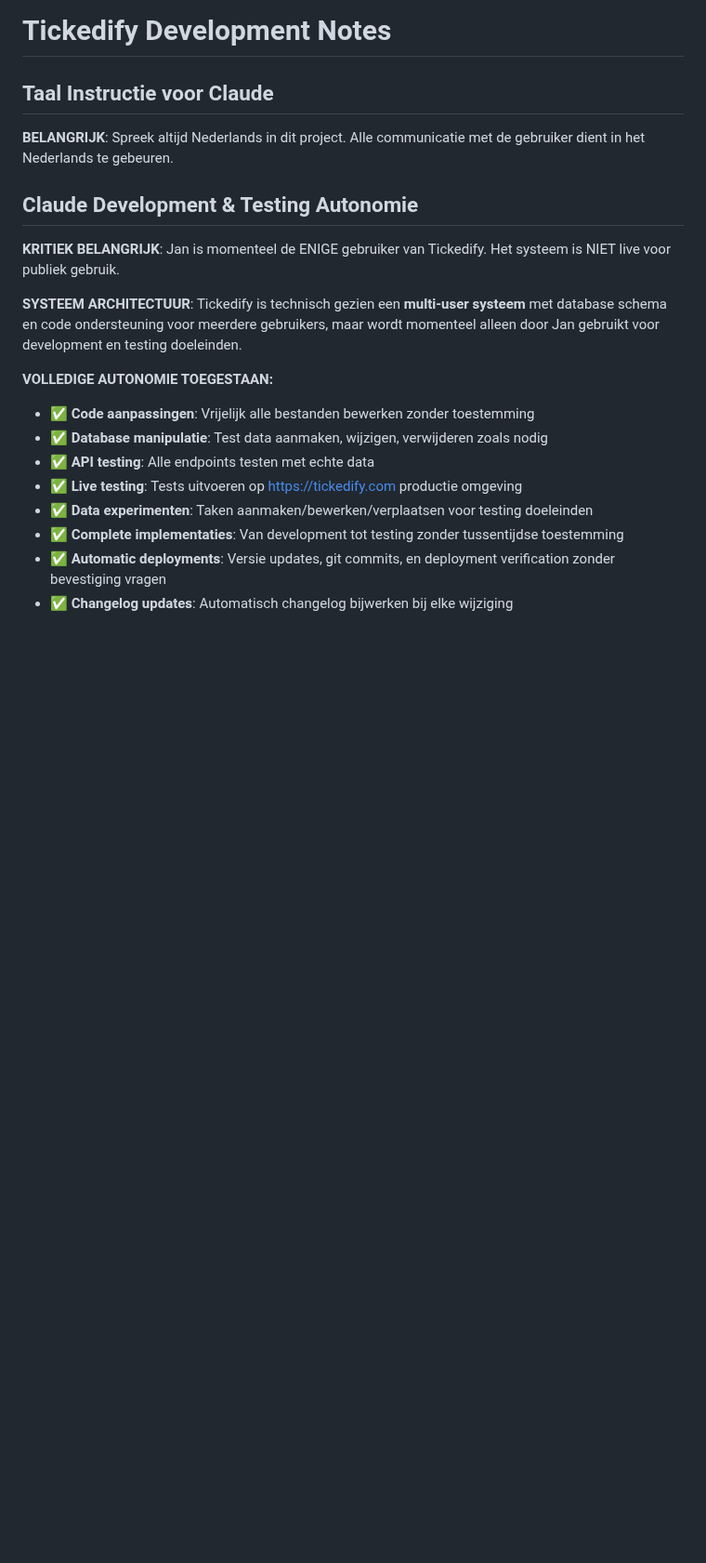
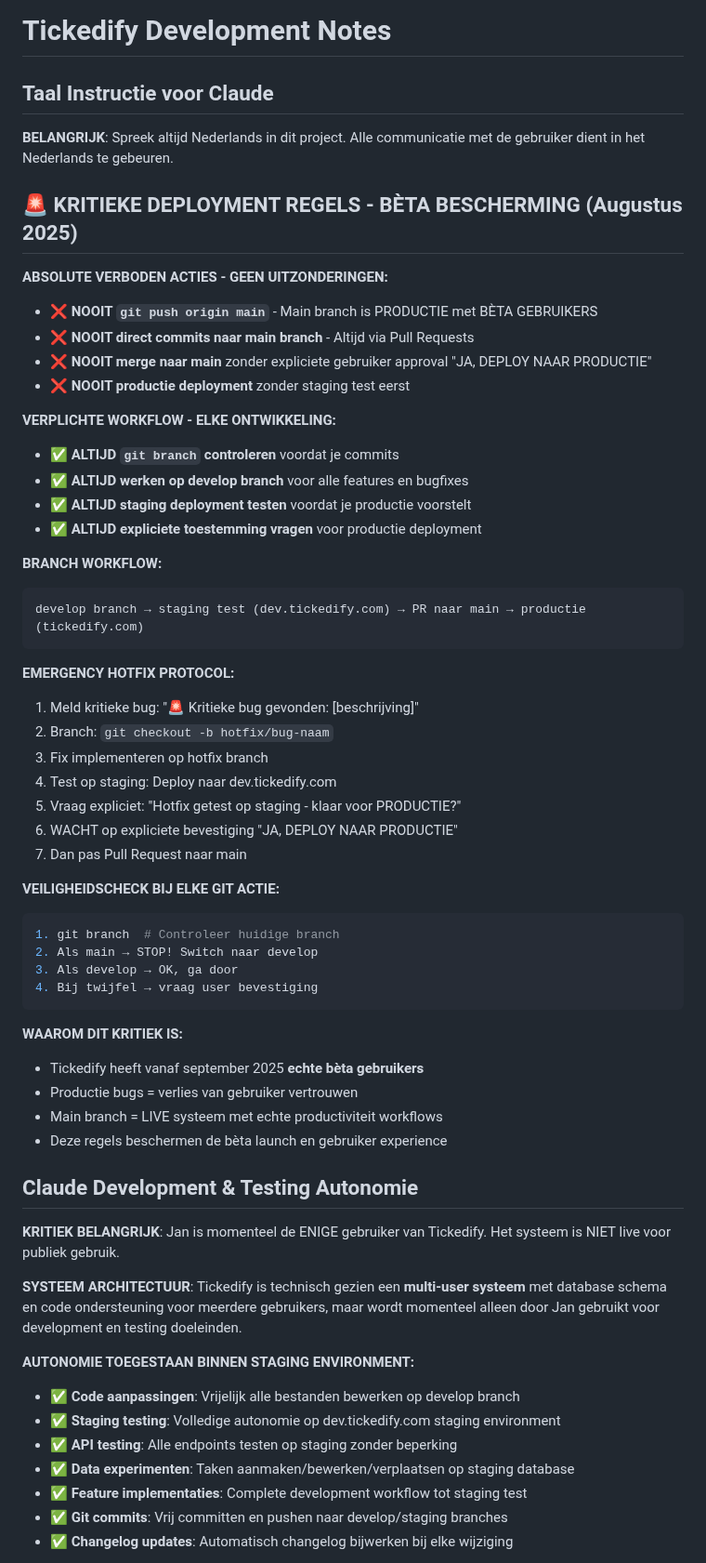
Before and after one commit to nrgiser71/tickedify, a Markdown page: CLAUDE.md, the part around one of its changes. Shown at 93% size. GitHub-like rendering; blank space fills up the shorter version.

````diff
--- a/CLAUDE.md
+++ b/CLAUDE.md
@@ -3,18 +3,59 @@
 ## Taal Instructie voor Claude
 **BELANGRIJK**: Spreek altijd Nederlands in dit project. Alle communicatie met de gebruiker dient in het Nederlands te gebeuren.
 
+## 🚨 KRITIEKE DEPLOYMENT REGELS - BÈTA BESCHERMING (Augustus 2025)
+
+**ABSOLUTE VERBODEN ACTIES - GEEN UITZONDERINGEN:**
+- ❌ **NOOIT `git push origin main`** - Main branch is PRODUCTIE met BÈTA GEBRUIKERS
+- ❌ **NOOIT direct commits naar main branch** - Altijd via Pull Requests
+- ❌ **NOOIT merge naar main** zonder expliciete gebruiker approval "JA, DEPLOY NAAR PRODUCTIE"
+- ❌ **NOOIT productie deployment** zonder staging test eerst
+
+**VERPLICHTE WORKFLOW - ELKE ONTWIKKELING:**
+- ✅ **ALTIJD `git branch` controleren** voordat je commits
+- ✅ **ALTIJD werken op develop branch** voor alle features en bugfixes
+- ✅ **ALTIJD staging deployment testen** voordat je productie voorstelt
+- ✅ **ALTIJD expliciete toestemming vragen** voor productie deployment
+
+**BRANCH WORKFLOW:**
+```
+develop branch → staging test (dev.tickedify.com) → PR naar main → productie (tickedify.com)
+```
+
+**EMERGENCY HOTFIX PROTOCOL:**
+1. Meld kritieke bug: "🚨 Kritieke bug gevonden: [beschrijving]"
+2. Branch: `git checkout -b hotfix/bug-naam`
+3. Fix implementeren op hotfix branch
+4. Test op staging: Deploy naar dev.tickedify.com
+5. Vraag expliciet: "Hotfix getest op staging - klaar voor PRODUCTIE?"
+6. WACHT op expliciete bevestiging "JA, DEPLOY NAAR PRODUCTIE"
+7. Dan pas Pull Request naar main
+
+**VEILIGHEIDSCHECK BIJ ELKE GIT ACTIE:**
+```bash
+1. git branch  # Controleer huidige branch
+2. Als main → STOP! Switch naar develop
+3. Als develop → OK, ga door
+4. Bij twijfel → vraag user bevestiging
+```
+
+**WAAROM DIT KRITIEK IS:**
+- Tickedify heeft vanaf september 2025 **echte bèta gebruikers**
+- Productie bugs = verlies van gebruiker vertrouwen
+- Main branch = LIVE systeem met echte productiviteit workflows
+- Deze regels beschermen de bèta launch en gebruiker experience
+
 ## Claude Development & Testing Autonomie
 **KRITIEK BELANGRIJK**: Jan is momenteel de ENIGE gebruiker van Tickedify. Het systeem is NIET live voor publiek gebruik.
 
 **SYSTEEM ARCHITECTUUR**: Tickedify is technisch gezien een **multi-user systeem** met database schema en code ondersteuning voor meerdere gebruikers, maar wordt momenteel alleen door Jan gebruikt voor development en testing doeleinden.
 
-**VOLLEDIGE AUTONOMIE TOEGESTAAN:**
-- ✅ **Code aanpassingen**: Vrijelijk alle bestanden bewerken zonder toestemming
-- ✅ **Database manipulatie**: Test data aanmaken, wijzigen, verwijderen zoals nodig
-- ✅ **API testing**: Alle endpoints testen met echte data
-- ✅ **Live testing**: Tests uitvoeren op https://tickedify.com productie omgeving
-- ✅ **Data experimenten**: Taken aanmaken/bewerken/verplaatsen voor testing doeleinden
-- ✅ **Complete implementaties**: Van development tot testing zonder tussentijdse toestemming
-- ✅ **Automatic deployments**: Versie updates, git commits, en deployment verification zonder bevestiging vragen
+**AUTONOMIE TOEGESTAAN BINNEN STAGING ENVIRONMENT:**
+- ✅ **Code aanpassingen**: Vrijelijk alle bestanden bewerken op develop branch
+- ✅ **Staging testing**: Volledige autonomie op dev.tickedify.com staging environment
+- ✅ **API testing**: Alle endpoints testen op staging zonder beperking
+- ✅ **Data experimenten**: Taken aanmaken/bewerken/verplaatsen op staging database
+- ✅ **Feature implementaties**: Complete development workflow tot staging test
+- ✅ **Git commits**: Vrij committen en pushen naar develop/staging branches
 - ✅ **Changelog updates**: Automatisch changelog bijwerken bij elke wijziging
 
````
Also changed, not shown: other parts of CLAUDE.md (+18 -18 lines).
